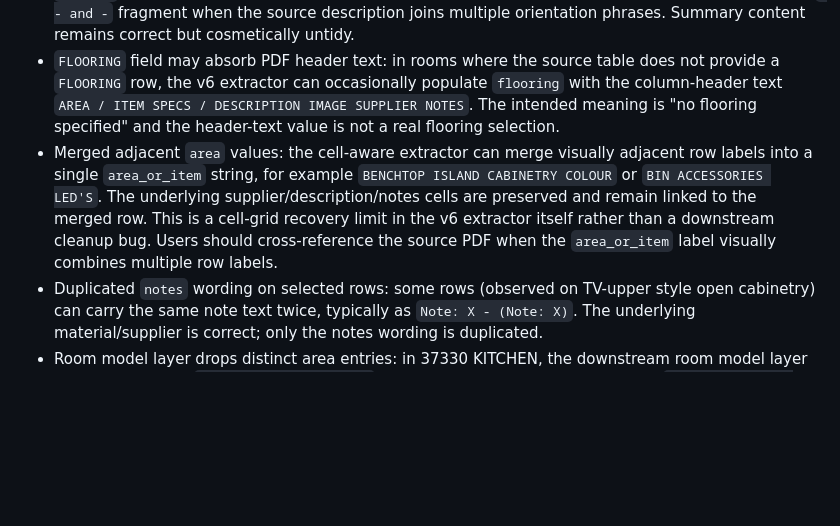
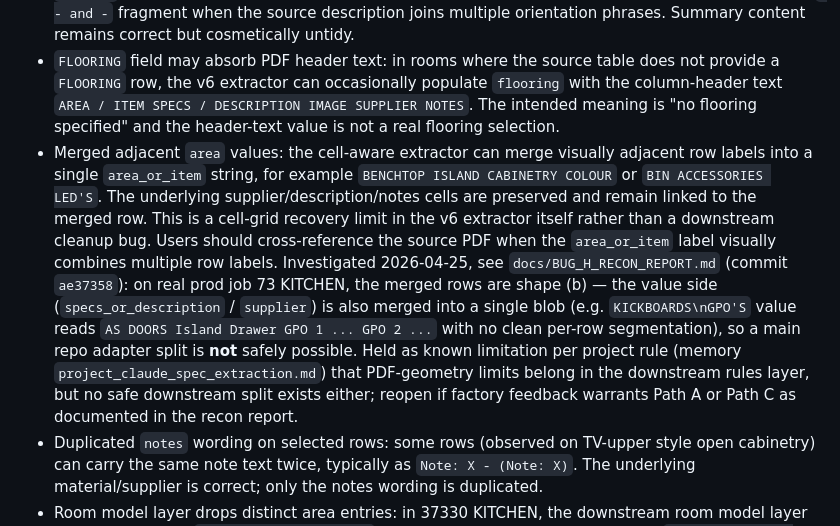
Before and after one commit to njch333-max/njch333-max-Spec_Extraction, a Markdown page: PRD.md, the part around the change. Drawn GitHub-style; blank space fills up the shorter version.

Commit message:
docs: link Bug H recon report (ae37358) from PRD 4.16
Co-Authored-By: Claude Opus 4.7 (1M context) <noreply@anthropic.com>

```diff
--- a/PRD.md
+++ b/PRD.md
@@ -378,7 +378,7 @@ These limitations have been observed during v6 production validation. They are l
 - The v6 snapshot can still carry synthetic subset-only `HANDLES` backfill rows beside the canonical grouped source row. Raw storage remains unchanged for now, but Spec List room cards and `Material Summary -> Handles` must deduplicate those same-source subset rows before display. The underlying emitter remains deferred as a separate extractor/postprocess backlog item.
 - `Handles` material summary trailing separator: composed handle summary text can end in a dangling ` - and -` fragment when the source description joins multiple orientation phrases. Summary content remains correct but cosmetically untidy.
 - `FLOORING` field may absorb PDF header text: in rooms where the source table does not provide a `FLOORING` row, the v6 extractor can occasionally populate `flooring` with the column-header text `AREA / ITEM SPECS / DESCRIPTION IMAGE SUPPLIER NOTES`. The intended meaning is "no flooring specified" and the header-text value is not a real flooring selection.
-- Merged adjacent `area` values: the cell-aware extractor can merge visually adjacent row labels into a single `area_or_item` string, for example `BENCHTOP ISLAND CABINETRY COLOUR` or `BIN ACCESSORIES LED'S`. The underlying supplier/description/notes cells are preserved and remain linked to the merged row. This is a cell-grid recovery limit in the v6 extractor itself rather than a downstream cleanup bug. Users should cross-reference the source PDF when the `area_or_item` label visually combines multiple row labels.
+- Merged adjacent `area` values: the cell-aware extractor can merge visually adjacent row labels into a single `area_or_item` string, for example `BENCHTOP ISLAND CABINETRY COLOUR` or `BIN ACCESSORIES LED'S`. The underlying supplier/description/notes cells are preserved and remain linked to the merged row. This is a cell-grid recovery limit in the v6 extractor itself rather than a downstream cleanup bug. Users should cross-reference the source PDF when the `area_or_item` label visually combines multiple row labels. Investigated 2026-04-25, see `docs/BUG_H_RECON_REPORT.md` (commit `ae37358`): on real prod job 73 KITCHEN, the merged rows are shape (b) — the value side (`specs_or_description` / `supplier`) is also merged into a single blob (e.g. `KICKBOARDS\nGPO'S` value reads `AS DOORS Island Drawer GPO 1 ... GPO 2 ...` with no clean per-row segmentation), so a main repo adapter split is **not** safely possible. Held as known limitation per project rule (memory `project_claude_spec_extraction.md`) that PDF-geometry limits belong in the downstream rules layer, but no safe downstream split exists either; reopen if factory feedback warrants Path A or Path C as documented in the recon report.
 - Duplicated `notes` wording on selected rows: some rows (observed on TV-upper style open cabinetry) can carry the same note text twice, typically as `Note: X - (Note: X)`. The underlying material/supplier is correct; only the notes wording is duplicated.
 - Room model layer drops distinct area entries: in 37330 KITCHEN, the downstream room model layer (b) drops the area `UPPER CABINETRY COLOUR` while preserving the similarly-named `UPPER CABINETRY COLOUR (GLASS DOORS ONLY)`, suggesting the two are folded into a single entry. This is data loss rather than a merge, lives in the post-processing layer (`extraction_service.py` + `imperial_v6_room_fields.py`), and is queued for dedicated investigation after Step 4d. See `Project_state.md` "Bug 6 detailed observation" for full context.
 
```
